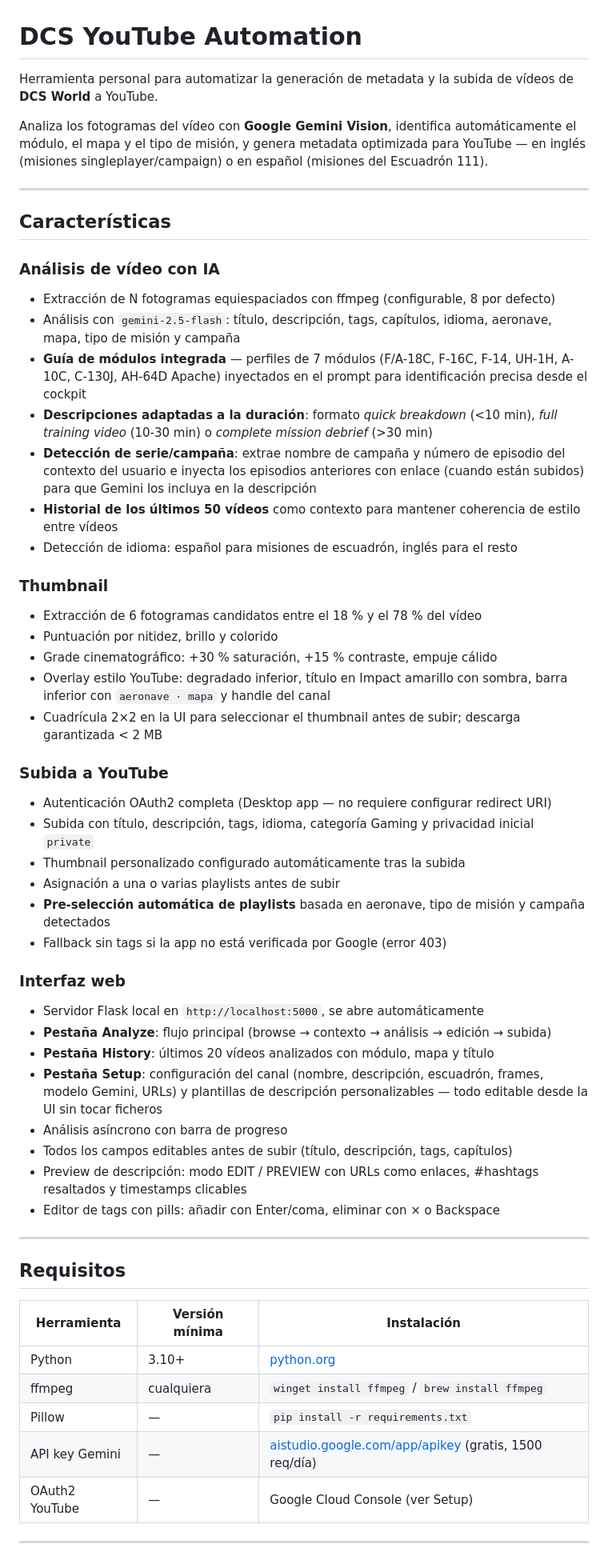
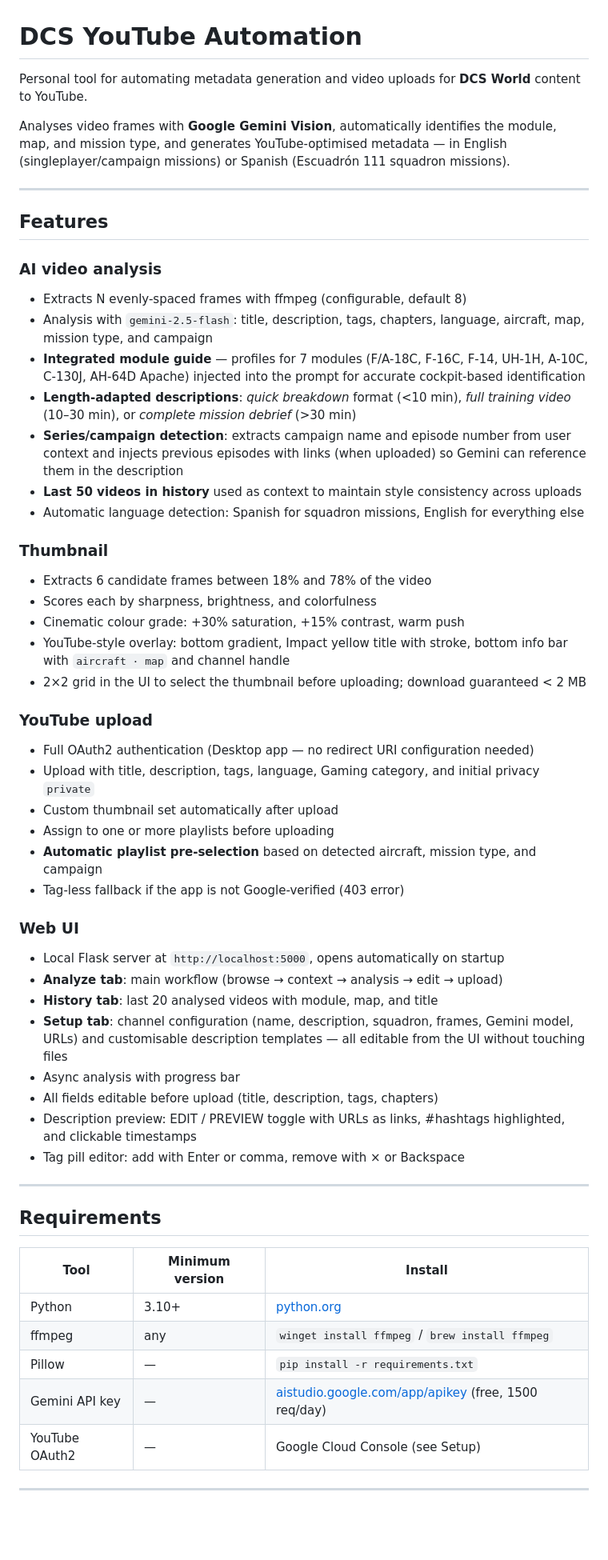
Before and after one commit to DSantamaria18/DCS-Video-Manager, a Markdown page: README.md, the part around one of its changes. Shown at 80% size. GitHub-like rendering; blank space fills up the shorter version.

Commit message:
Docs: translate README to English
Co-Authored-By: Claude Sonnet 4.6 <noreply@anthropic.com>

```diff
--- a/README.md
+++ b/README.md
@@ -1,62 +1,62 @@
 # DCS YouTube Automation
 
-Herramienta personal para automatizar la generación de metadata y la subida de vídeos de **DCS World** a YouTube.
+Personal tool for automating metadata generation and video uploads for **DCS World** content to YouTube.
 
-Analiza los fotogramas del vídeo con **Google Gemini Vision**, identifica automáticamente el módulo, el mapa y el tipo de misión, y genera metadata optimizada para YouTube — en inglés (misiones singleplayer/campaign) o en español (misiones del Escuadrón 111).
+Analyses video frames with **Google Gemini Vision**, automatically identifies the module, map, and mission type, and generates YouTube-optimised metadata — in English (singleplayer/campaign missions) or Spanish (Escuadrón 111 squadron missions).
 
 ---
 
-## Características
+## Features
 
-### Análisis de vídeo con IA
+### AI video analysis
 
-- Extracción de N fotogramas equiespaciados con ffmpeg (configurable, 8 por defecto)
-- Análisis con `gemini-2.5-flash`: título, descripción, tags, capítulos, idioma, aeronave, mapa, tipo de misión y campaña
-- **Guía de módulos integrada** — perfiles de 7 módulos (F/A-18C, F-16C, F-14, UH-1H, A-10C, C-130J, AH-64D Apache) inyectados en el prompt para identificación precisa desde el cockpit
-- **Descripciones adaptadas a la duración**: formato *quick breakdown* (<10 min), *full training video* (10-30 min) o *complete mission debrief* (>30 min)
-- **Detección de serie/campaña**: extrae nombre de campaña y número de episodio del contexto del usuario e inyecta los episodios anteriores con enlace (cuando están subidos) para que Gemini los incluya en la descripción
-- **Historial de los últimos 50 vídeos** como contexto para mantener coherencia de estilo entre vídeos
-- Detección de idioma: español para misiones de escuadrón, inglés para el resto
+- Extracts N evenly-spaced frames with ffmpeg (configurable, default 8)
+- Analysis with `gemini-2.5-flash`: title, description, tags, chapters, language, aircraft, map, mission type, and campaign
+- **Integrated module guide** — profiles for 7 modules (F/A-18C, F-16C, F-14, UH-1H, A-10C, C-130J, AH-64D Apache) injected into the prompt for accurate cockpit-based identification
+- **Length-adapted descriptions**: *quick breakdown* format (<10 min), *full training video* (10–30 min), or *complete mission debrief* (>30 min)
+- **Series/campaign detection**: extracts campaign name and episode number from user context and injects previous episodes with links (when uploaded) so Gemini can reference them in the description
+- **Last 50 videos in history** used as context to maintain style consistency across uploads
+- Automatic language detection: Spanish for squadron missions, English for everything else
 
 ### Thumbnail
 
-- Extracción de 6 fotogramas candidatos entre el 18 % y el 78 % del vídeo
-- Puntuación por nitidez, brillo y colorido
-- Grade cinematográfico: +30 % saturación, +15 % contraste, empuje cálido
-- Overlay estilo YouTube: degradado inferior, título en Impact amarillo con sombra, barra inferior con `aeronave · mapa` y handle del canal
-- Cuadrícula 2×2 en la UI para seleccionar el thumbnail antes de subir; descarga garantizada < 2 MB
+- Extracts 6 candidate frames between 18% and 78% of the video
+- Scores each by sharpness, brightness, and colorfulness
+- Cinematic colour grade: +30% saturation, +15% contrast, warm push
+- YouTube-style overlay: bottom gradient, Impact yellow title with stroke, bottom info bar with `aircraft · map` and channel handle
+- 2×2 grid in the UI to select the thumbnail before uploading; download guaranteed < 2 MB
 
-### Subida a YouTube
+### YouTube upload
 
-- Autenticación OAuth2 completa (Desktop app — no requiere configurar redirect URI)
-- Subida con título, descripción, tags, idioma, categoría Gaming y privacidad inicial `private`
-- Thumbnail personalizado configurado automáticamente tras la subida
-- Asignación a una o varias playlists antes de subir
-- **Pre-selección automática de playlists** basada en aeronave, tipo de misión y campaña detectados
-- Fallback sin tags si la app no está verificada por Google (error 403)
+- Full OAuth2 authentication (Desktop app — no redirect URI configuration needed)
+- Upload with title, description, tags, language, Gaming category, and initial privacy `private`
+- Custom thumbnail set automatically after upload
+- Assign to one or more playlists before uploading
+- **Automatic playlist pre-selection** based on detected aircraft, mission type, and campaign
+- Tag-less fallback if the app is not Google-verified (403 error)
 
-### Interfaz web
+### Web UI
 
-- Servidor Flask local en `http://localhost:5000`, se abre automáticamente
-- **Pestaña Analyze**: flujo principal (browse → contexto → análisis → edición → subida)
-- **Pestaña History**: últimos 20 vídeos analizados con módulo, mapa y título
-- **Pestaña Setup**: configuración del canal (nombre, descripción, escuadrón, frames, modelo Gemini, URLs) y plantillas de descripción personalizables — todo editable desde la UI sin tocar ficheros
-- Análisis asíncrono con barra de progreso
-- Todos los campos editables antes de subir (título, descripción, tags, capítulos)
-- Preview de descripción: modo EDIT / PREVIEW con URLs como enlaces, #hashtags resaltados y timestamps clicables
-- Editor de tags con pills: añadir con Enter/coma, eliminar con × o Backspace
+- Local Flask server at `http://localhost:5000`, opens automatically on startup
+- **Analyze tab**: main workflow (browse → context → analysis → edit → upload)
+- **History tab**: last 20 analysed videos with module, map, and title
+- **Setup tab**: channel configuration (name, description, squadron, frames, Gemini model, URLs) and customisable description templates — all editable from the UI without touching files
+- Async analysis with progress bar
+- All fields editable before upload (title, description, tags, chapters)
+- Description preview: EDIT / PREVIEW toggle with URLs as links, #hashtags highlighted, and clickable timestamps
+- Tag pill editor: add with Enter or comma, remove with × or Backspace
 
 ---
 
-## Requisitos
+## Requirements
 
-| Herramienta | Versión mínima | Instalación |
+| Tool | Minimum version | Install |
 |---|---|---|
 | Python | 3.10+ | [python.org](https://www.python.org/downloads/) |
-| ffmpeg | cualquiera | `winget install ffmpeg` / `brew install ffmpeg` |
+| ffmpeg | any | `winget install ffmpeg` / `brew install ffmpeg` |
 | Pillow | — | `pip install -r requirements.txt` |
-| API key Gemini | — | [aistudio.google.com/app/apikey](https://aistudio.google.com/app/apikey) (gratis, 1500 req/día) |
-| OAuth2 YouTube | — | Google Cloud Console (ver Setup) |
+| Gemini API key | — | [aistudio.google.com/app/apikey](https://aistudio.google.com/app/apikey) (free, 1500 req/day) |
+| YouTube OAuth2 | — | Google Cloud Console (see Setup) |
 
 ---
 
```
Also changed, not shown: other parts of README.md (+60 -57 lines).
